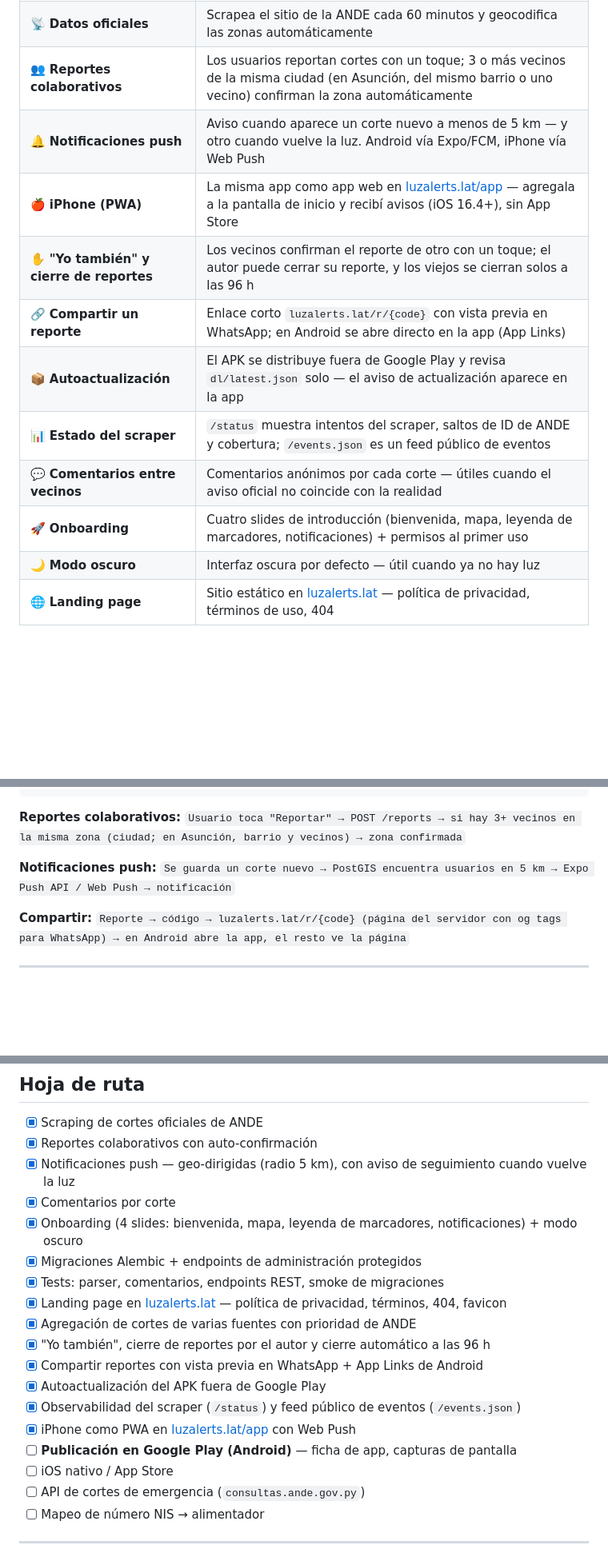
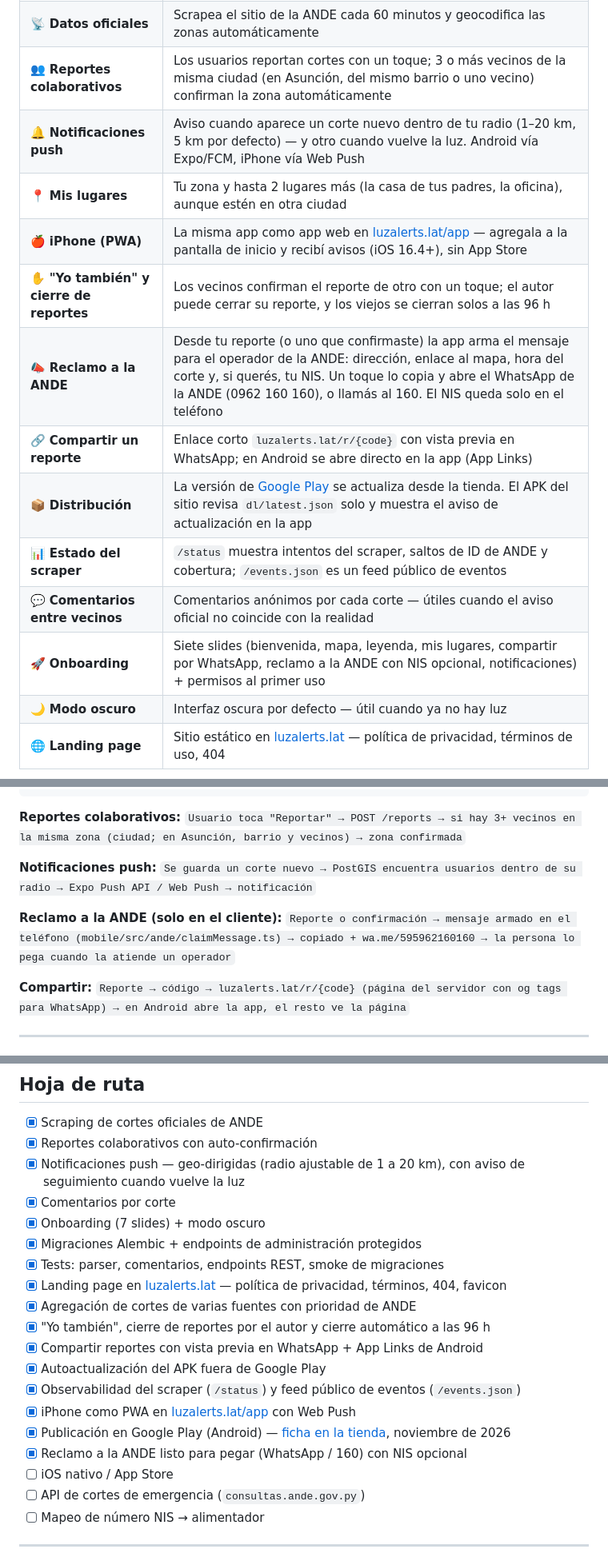
Before and after one commit to Snowfox21/LuzAlerts, a Markdown page: README.es.md, 3 parts joined by grey strips. Shown at 80% size. Drawn GitHub-style; blank space fills up the shorter version.

Commit message:
docs: README with Google Play, ANDE claim, places and 7-slide onboarding
Co-Authored-By: Claude Opus 5.5 <noreply@anthropic.com>

```diff
--- a/README.es.md
+++ b/README.es.md
@@ -15,14 +17,16 @@ Paraguay sufre cortes de luz frecuentes y muchas veces sin aviso. La ANDE public
 | 🗺 **Mapa en vivo** | Marcadores por color según estado: programado (amarillo), activo (rojo), resuelto (verde), vecinal (violeta) |
 | 📡 **Datos oficiales** | Scrapea el sitio de la ANDE cada 60 minutos y geocodifica las zonas automáticamente |
 | 👥 **Reportes colaborativos** | Los usuarios reportan cortes con un toque; 3 o más vecinos de la misma ciudad (en Asunción, del mismo barrio o uno vecino) confirman la zona automáticamente |
-| 🔔 **Notificaciones push** | Aviso cuando aparece un corte nuevo a menos de 5 km — y otro cuando vuelve la luz. Android vía Expo/FCM, iPhone vía Web Push |
+| 🔔 **Notificaciones push** | Aviso cuando aparece un corte nuevo dentro de tu radio (1–20 km, 5 km por defecto) — y otro cuando vuelve la luz. Android vía Expo/FCM, iPhone vía Web Push |
+| 📍 **Mis lugares** | Tu zona y hasta 2 lugares más (la casa de tus padres, la oficina), aunque estén en otra ciudad |
 | 🍎 **iPhone (PWA)** | La misma app como app web en [luzalerts.lat/app](https://luzalerts.lat/app/) — agregala a la pantalla de inicio y recibí avisos (iOS 16.4+), sin App Store |
 | ✋ **"Yo también" y cierre de reportes** | Los vecinos confirman el reporte de otro con un toque; el autor puede cerrar su reporte, y los viejos se cierran solos a las 96 h |
+| 📣 **Reclamo a la ANDE** | Desde tu reporte (o uno que confirmaste) la app arma el mensaje para el operador de la ANDE: dirección, enlace al mapa, hora del corte y, si querés, tu NIS. Un toque lo copia y abre el WhatsApp de la ANDE (0962 160 160), o llamás al 160. El NIS queda solo en el teléfono |
 | 🔗 **Compartir un reporte** | Enlace corto `luzalerts.lat/r/{code}` con vista previa en WhatsApp; en Android se abre directo en la app (App Links) |
-| 📦 **Autoactualización** | El APK se distribuye fuera de Google Play y revisa `dl/latest.json` solo — el aviso de actualización aparece en la app |
+| 📦 **Distribución** | La versión de [Google Play](https://play.google.com/store/apps/details?id=com.luzalerts.app) se actualiza desde la tienda. El APK del sitio revisa `dl/latest.json` solo y muestra el aviso de actualización en la app |
 | 📊 **Estado del scraper** | `/status` muestra intentos del scraper, saltos de ID de ANDE y cobertura; `/events.json` es un feed público de eventos |
 | 💬 **Comentarios entre vecinos** | Comentarios anónimos por cada corte — útiles cuando el aviso oficial no coincide con la realidad |
-| 🚀 **Onboarding** | Cuatro slides de introducción (bienvenida, mapa, leyenda de marcadores, notificaciones) + permisos al primer uso |
+| 🚀 **Onboarding** | Siete slides (bienvenida, mapa, leyenda, mis lugares, compartir por WhatsApp, reclamo a la ANDE con NIS opcional, notificaciones) + permisos al primer uso |
 | 🌙 **Modo oscuro** | Interfaz oscura por defecto — útil cuando ya no hay luz |
 | 🌐 **Landing page** | Sitio estático en [luzalerts.lat](https://luzalerts.lat) — política de privacidad, términos de uso, 404 |
 
@@ -110,7 +114,10 @@ Web Push (VAPID) → Apple Push → PWA en iPhone (luzalerts.lat/app)
 `Usuario toca "Reportar" → POST /reports → si hay 3+ vecinos en la misma zona (ciudad; en Asunción, barrio y vecinos) → zona confirmada`
 
 **Notificaciones push:**
-`Se guarda un corte nuevo → PostGIS encuentra usuarios en 5 km → Expo Push API / Web Push → notificación`
+`Se guarda un corte nuevo → PostGIS encuentra usuarios dentro de su radio → Expo Push API / Web Push → notificación`
+
+**Reclamo a la ANDE (solo en el cliente):**
+`Reporte o confirmación → mensaje armado en el teléfono (mobile/src/ande/claimMessage.ts) → copiado + wa.me/595962160160 → la persona lo pega cuando la atiende un operador`
 
 **Compartir:**
 `Reporte → código → luzalerts.lat/r/{code} (página del servidor con og tags para WhatsApp) → en Android abre la app, el resto ve la página`
@@ -235,9 +247,9 @@ El esquema de la base de datos lo gestiona **Alembic** — corré `alembic upgra
 
 - [x] Scraping de cortes oficiales de ANDE
 - [x] Reportes colaborativos con auto-confirmación
-- [x] Notificaciones push — geo-dirigidas (radio 5 km), con aviso de seguimiento cuando vuelve la luz
+- [x] Notificaciones push — geo-dirigidas (radio ajustable de 1 a 20 km), con aviso de seguimiento cuando vuelve la luz
 - [x] Comentarios por corte
-- [x] Onboarding (4 slides: bienvenida, mapa, leyenda de marcadores, notificaciones) + modo oscuro
+- [x] Onboarding (7 slides) + modo oscuro
 - [x] Migraciones Alembic + endpoints de administración protegidos
 - [x] Tests: parser, comentarios, endpoints REST, smoke de migraciones
 - [x] Landing page en [luzalerts.lat](https://luzalerts.lat) — política de privacidad, términos, 404, favicon
@@ -247,7 +259,8 @@ El esquema de la base de datos lo gestiona **Alembic** — corré `alembic upgra
 - [x] Autoactualización del APK fuera de Google Play
 - [x] Observabilidad del scraper (`/status`) y feed público de eventos (`/events.json`)
 - [x] iPhone como PWA en [luzalerts.lat/app](https://luzalerts.lat/app/) con Web Push
-- [ ] **Publicación en Google Play (Android)** — ficha de app, capturas de pantalla
+- [x] Publicación en Google Play (Android) — [ficha en la tienda](https://play.google.com/store/apps/details?id=com.luzalerts.app), noviembre de 2026
+- [x] Reclamo a la ANDE listo para pegar (WhatsApp / 160) con NIS opcional
 - [ ] iOS nativo / App Store
 - [ ] API de cortes de emergencia (`consultas.ande.gov.py`)
 - [ ] Mapeo de número NIS → alimentador
```
Also changed, not shown: other parts of README.es.md (+9 -2 lines), README.md (+22 -9 lines).
